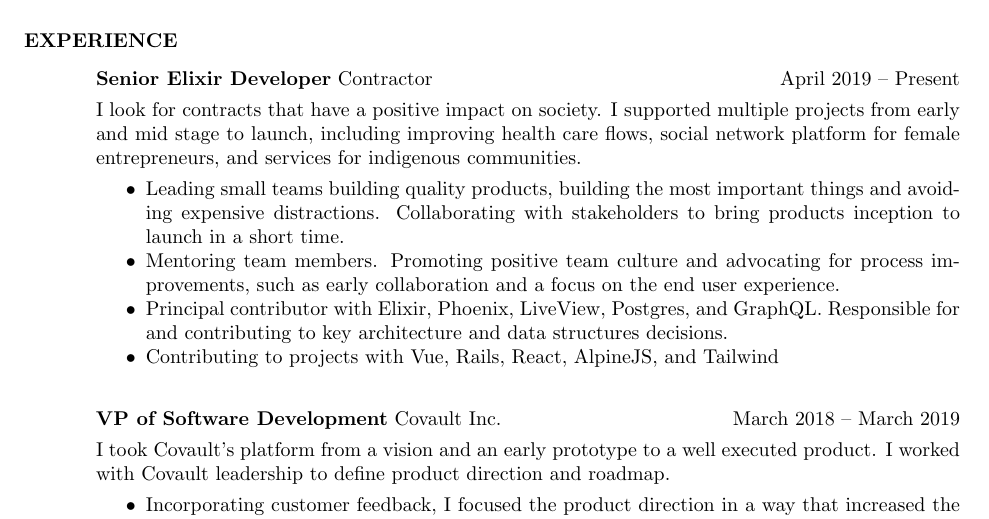
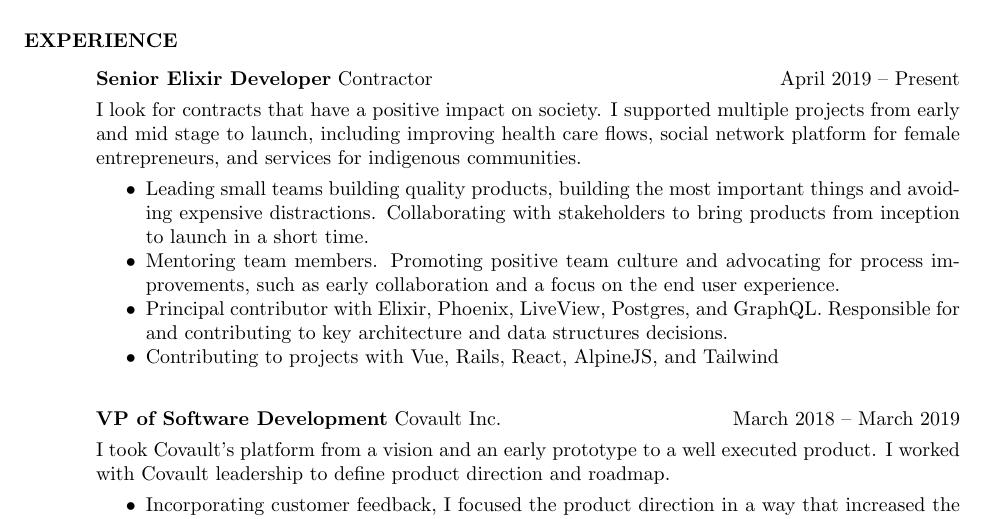
Before and after one commit to Baradoy/baradoy.github.io, a LaTeX CV (resume/GrahamBaradoy.tex): part of page 1 of 2, cut so that both start at the same text. Compiled offline with pdfLaTeX.

Commit message:
Fix resume typo

```diff
--- a/resume/GrahamBaradoy.tex
+++ b/resume/GrahamBaradoy.tex
@@ -34,7 +34,7 @@
     I supported multiple projects from early and mid stage to launch, including improving health care flows, social network platform for female entrepreneurs, and services for indigenous communities.
     \vspace{+0.05in}
     \begin{itemize} \itemsep -2pt
-    \item Leading small teams building quality products, building the most important things and avoiding expensive distractions. Collaborating with stakeholders to bring products inception to launch in a short time.
+    \item Leading small teams building quality products, building the most important things and avoiding expensive distractions. Collaborating with stakeholders to bring products from inception to launch in a short time.
     \item Mentoring team members. Promoting positive team culture and advocating for process improvements, such as early collaboration and a focus on the end user experience.
     \item Principal contributor with Elixir, Phoenix, LiveView, Postgres, and GraphQL. Responsible for and contributing to key architecture and data structures decisions.
     \item Contributing to projects with Vue, Rails, React, AlpineJS, and Tailwind
```
Also changed, not shown: resume/GrahamBaradoy.pdf.
